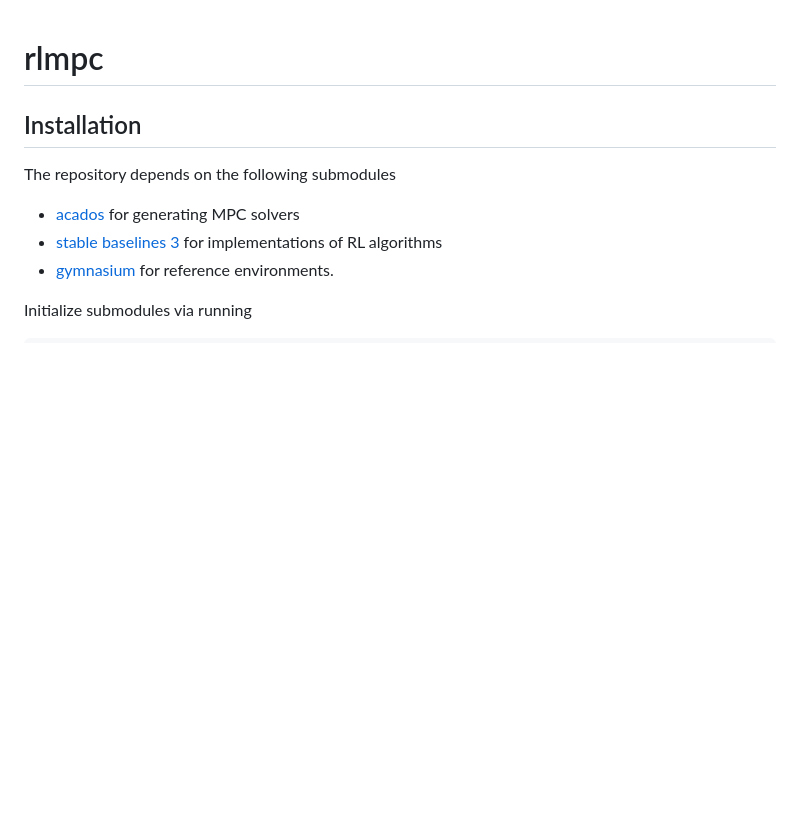
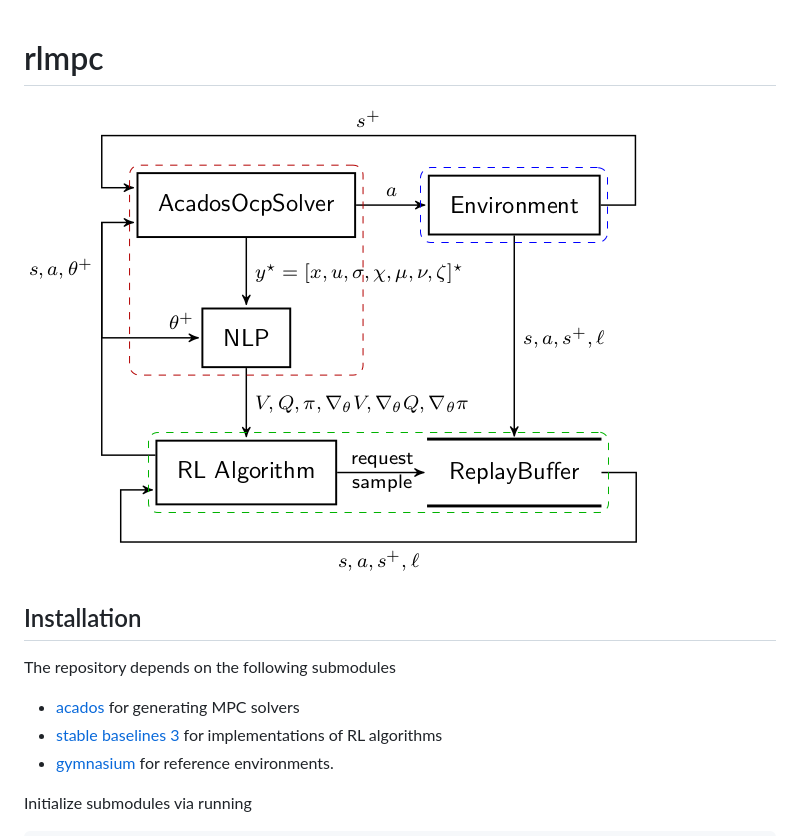
Before and after one commit to MPC-Based-Reinforcement-Learning/mpc4rl, a Markdown page: README.md, the part around the change. Drawn GitHub-style; pictures changed too: assets/img/overview.png (added); blank space fills up the shorter version.

```diff
--- a/README.md
+++ b/README.md
@@ -1,5 +1,6 @@
 # rlmpc
 
+![Overview](/assets/img/overview.png "Overview")
 
 ## Installation
 
```
